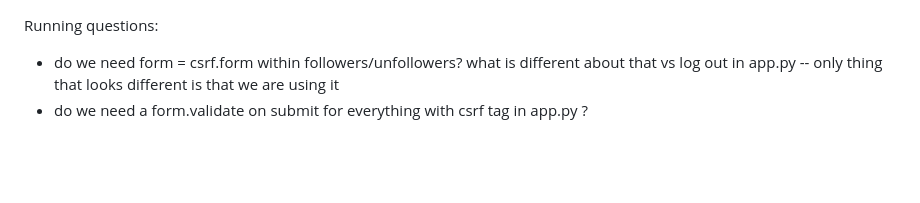
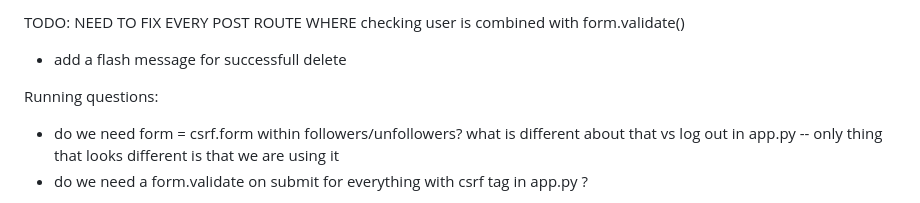
Before and after one commit to aubrey-sherman/warbler, a Markdown page: notes.md, the part around the change. GitHub-like rendering; blank space fills up the shorter version.

Commit message:
updated todo notes

```diff
--- a/notes.md
+++ b/notes.md
@@ -1,3 +1,6 @@
+TODO: NEED TO FIX EVERY POST ROUTE WHERE checking user is combined with form.validate()
+- add a flash message for successfull delete
+
 Running questions:
 - do we need form = csrf.form within followers/unfollowers? what is different about that vs log out in app.py -- only thing that looks different is that we are using it
 - do we need a form.validate on submit for everything with csrf tag in app.py ?
```
